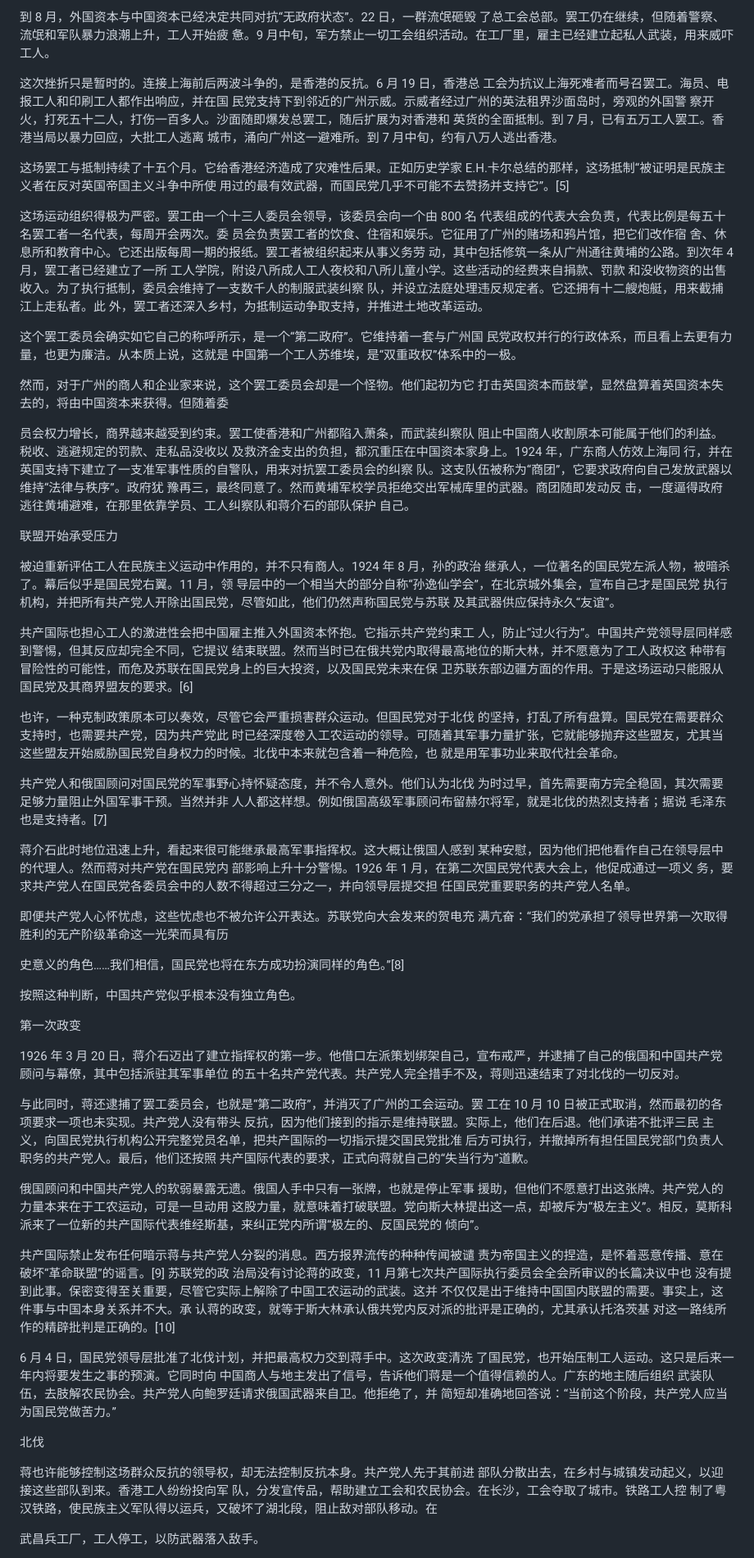
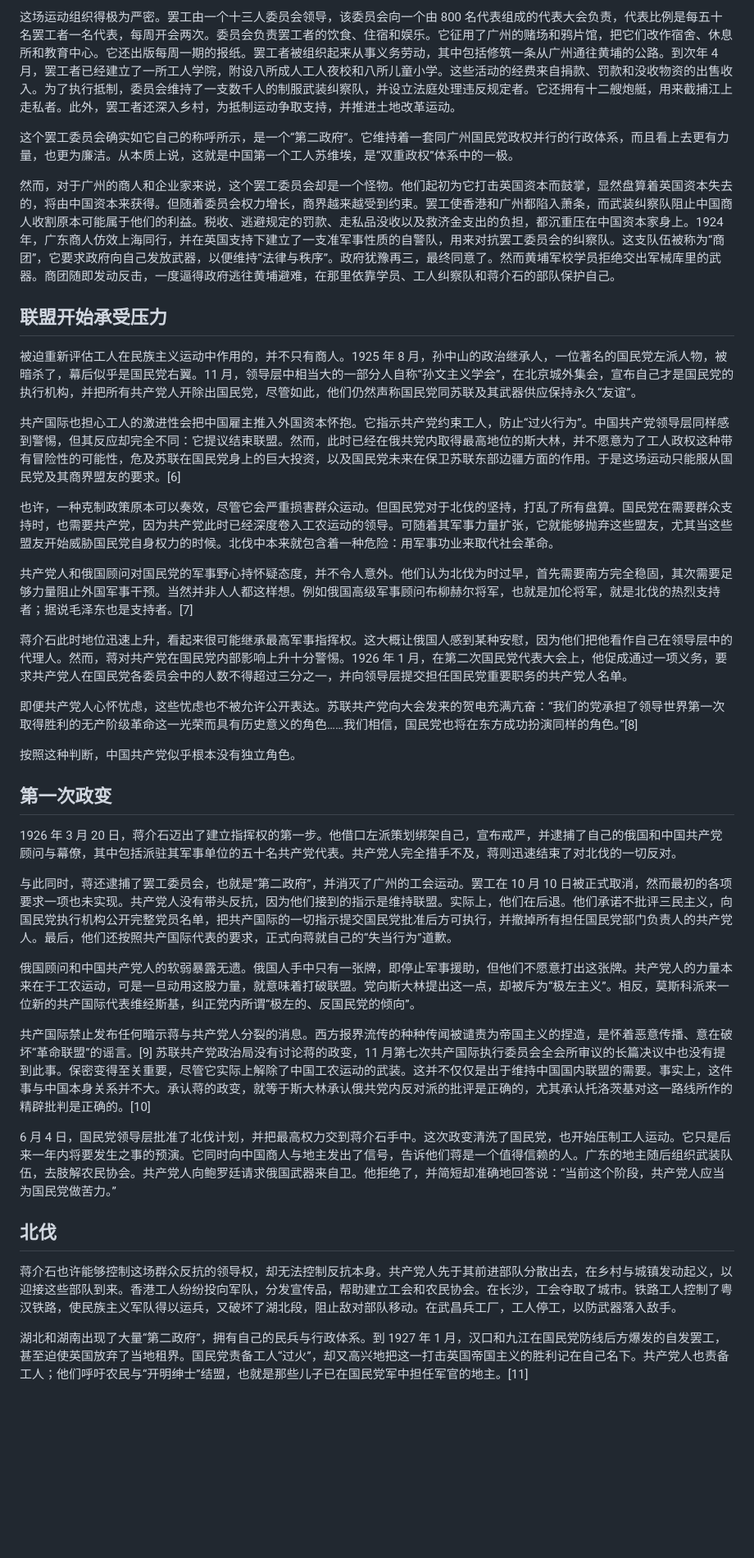
Before and after one commit to congyuemao/tianming-ai-translation, a Markdown page: each_chapter/02_ch01_workers_revolution.md, the part around one of its changes. Shown at 82% size. Rendered like a GitHub page; blank space fills up the shorter version.

Commit message:
Revise workers revolution chapter translation

```diff
--- a/each_chapter/02_ch01_workers_revolution.md
+++ b/each_chapter/02_ch01_workers_revolution.md
@@ -42,51 +42,41 @@
 
-到 8 月，外国资本与中国资本已经决定共同对抗“无政府状态”。22 日，一群流氓砸毁 了总工会总部。罢工仍在继续，但随着警察、流氓和军队暴力浪潮上升，工人开始疲 惫。9 月中旬，军方禁止一切工会组织活动。在工厂里，雇主已经建立起私人武装，用来威吓工人。
+这场运动组织得极为严密。罢工由一个十三人委员会领导，该委员会向一个由 800 名代表组成的代表大会负责，代表比例是每五十名罢工者一名代表，每周开会两次。委员会负责罢工者的饮食、住宿和娱乐。它征用了广州的赌场和鸦片馆，把它们改作宿舍、休息所和教育中心。它还出版每周一期的报纸。罢工者被组织起来从事义务劳动，其中包括修筑一条从广州通往黄埔的公路。到次年 4 月，罢工者已经建立了一所工人学院，附设八所成人工人夜校和八所儿童小学。这些活动的经费来自捐款、罚款和没收物资的出售收入。为了执行抵制，委员会维持了一支数千人的制服武装纠察队，并设立法庭处理违反规定者。它还拥有十二艘炮艇，用来截捕江上走私者。此外，罢工者还深入乡村，为抵制运动争取支持，并推进土地改革运动。
 
-这次挫折只是暂时的。连接上海前后两波斗争的，是香港的反抗。6 月 19 日，香港总 工会为抗议上海死难者而号召罢工。海员、电报工人和印刷工人都作出响应，并在国 民党支持下到邻近的广州示威。示威者经过广州的英法租界沙面岛时，旁观的外国警 察开火，打死五十二人，打伤一百多人。沙面随即爆发总罢工，随后扩展为对香港和 英货的全面抵制。到 7 月，已有五万工人罢工。香港当局以暴力回应，大批工人逃离 城市，涌向广州这一避难所。到 7 月中旬，约有八万人逃出香港。
+这个罢工委员会确实如它自己的称呼所示，是一个“第二政府”。它维持着一套同广州国民党政权并行的行政体系，而且看上去更有力量，也更为廉洁。从本质上说，这就是中国第一个工人苏维埃，是“双重政权”体系中的一极。
 
-这场罢工与抵制持续了十五个月。它给香港经济造成了灾难性后果。正如历史学家 E.H.卡尔总结的那样，这场抵制“被证明是民族主义者在反对英国帝国主义斗争中所使 用过的最有效武器，而国民党几乎不可能不去赞扬并支持它”。[5]
+然而，对于广州的商人和企业家来说，这个罢工委员会却是一个怪物。他们起初为它打击英国资本而鼓掌，显然盘算着英国资本失去的，将由中国资本来获得。但随着委员会权力增长，商界越来越受到约束。罢工使香港和广州都陷入萧条，而武装纠察队阻止中国商人收割原本可能属于他们的利益。税收、逃避规定的罚款、走私品没收以及救济金支出的负担，都沉重压在中国资本家身上。1924 年，广东商人仿效上海同行，并在英国支持下建立了一支准军事性质的自警队，用来对抗罢工委员会的纠察队。这支队伍被称为“商团”，它要求政府向自己发放武器，以便维持“法律与秩序”。政府犹豫再三，最终同意了。然而黄埔军校学员拒绝交出军械库里的武器。商团随即发动反击，一度逼得政府逃往黄埔避难，在那里依靠学员、工人纠察队和蒋介石的部队保护自己。
 
-这场运动组织得极为严密。罢工由一个十三人委员会领导，该委员会向一个由 800 名 代表组成的代表大会负责，代表比例是每五十名罢工者一名代表，每周开会两次。委 员会负责罢工者的饮食、住宿和娱乐。它征用了广州的赌场和鸦片馆，把它们改作宿 舍、休息所和教育中心。它还出版每周一期的报纸。罢工者被组织起来从事义务劳 动，其中包括修筑一条从广州通往黄埔的公路。到次年 4 月，罢工者已经建立了一所 工人学院，附设八所成人工人夜校和八所儿童小学。这些活动的经费来自捐款、罚款 和没收物资的出售收入。为了执行抵制，委员会维持了一支数千人的制服武装纠察 队，并设立法庭处理违反规定者。它还拥有十二艘炮艇，用来截捕江上走私者。此 外，罢工者还深入乡村，为抵制运动争取支持，并推进土地改革运动。
+## 联盟开始承受压力
 
-这个罢工委员会确实如它自己的称呼所示，是一个“第二政府”。它维持着一套与广州国 民党政权并行的行政体系，而且看上去更有力量，也更为廉洁。从本质上说，这就是 中国第一个工人苏维埃，是“双重政权”体系中的一极。
+被迫重新评估工人在民族主义运动中作用的，并不只有商人。1925 年 8 月，孙中山的政治继承人，一位著名的国民党左派人物，被暗杀了，幕后似乎是国民党右翼。11 月，领导层中相当大的一部分人自称“孙文主义学会”，在北京城外集会，宣布自己才是国民党的执行机构，并把所有共产党人开除出国民党，尽管如此，他们仍然声称国民党同苏联及其武器供应保持永久“友谊”。
 
-然而，对于广州的商人和企业家来说，这个罢工委员会却是一个怪物。他们起初为它 打击英国资本而鼓掌，显然盘算着英国资本失去的，将由中国资本来获得。但随着委
+共产国际也担心工人的激进性会把中国雇主推入外国资本怀抱。它指示共产党约束工人，防止“过火行为”。中国共产党领导层同样感到警惕，但其反应却完全不同：它提议结束联盟。然而，此时已经在俄共党内取得最高地位的斯大林，并不愿意为了工人政权这种带有冒险性的可能性，危及苏联在国民党身上的巨大投资，以及国民党未来在保卫苏联东部边疆方面的作用。于是这场运动只能服从国民党及其商界盟友的要求。[6]
 
-员会权力增长，商界越来越受到约束。罢工使香港和广州都陷入萧条，而武装纠察队 阻止中国商人收割原本可能属于他们的利益。税收、逃避规定的罚款、走私品没收以 及救济金支出的负担，都沉重压在中国资本家身上。1924 年，广东商人仿效上海同 行，并在英国支持下建立了一支准军事性质的自警队，用来对抗罢工委员会的纠察 队。这支队伍被称为“商团”，它要求政府向自己发放武器以维持“法律与秩序”。政府犹 豫再三，最终同意了。然而黄埔军校学员拒绝交出军械库里的武器。商团随即发动反 击，一度逼得政府逃往黄埔避难，在那里依靠学员、工人纠察队和蒋介石的部队保护 自己。
+也许，一种克制政策原本可以奏效，尽管它会严重损害群众运动。但国民党对于北伐的坚持，打乱了所有盘算。国民党在需要群众支持时，也需要共产党，因为共产党此时已经深度卷入工农运动的领导。可随着其军事力量扩张，它就能够抛弃这些盟友，尤其当这些盟友开始威胁国民党自身权力的时候。北伐中本来就包含着一种危险：用军事功业来取代社会革命。
 
-联盟开始承受压力
+共产党人和俄国顾问对国民党的军事野心持怀疑态度，并不令人意外。他们认为北伐为时过早，首先需要南方完全稳固，其次需要足够力量阻止外国军事干预。当然并非人人都这样想。例如俄国高级军事顾问布柳赫尔将军，也就是加伦将军，就是北伐的热烈支持者；据说毛泽东也是支持者。[7]
 
-被迫重新评估工人在民族主义运动中作用的，并不只有商人。1924 年 8 月，孙的政治 继承人，一位著名的国民党左派人物，被暗杀了。幕后似乎是国民党右翼。11 月，领 导层中的一个相当大的部分自称“孙逸仙学会”，在北京城外集会，宣布自己才是国民党 执行机构，并把所有共产党人开除出国民党，尽管如此，他们仍然声称国民党与苏联 及其武器供应保持永久“友谊”。
+蒋介石此时地位迅速上升，看起来很可能继承最高军事指挥权。这大概让俄国人感到某种安慰，因为他们把他看作自己在领导层中的代理人。然而，蒋对共产党在国民党内部影响上升十分警惕。1926 年 1 月，在第二次国民党代表大会上，他促成通过一项义务，要求共产党人在国民党各委员会中的人数不得超过三分之一，并向领导层提交担任国民党重要职务的共产党人名单。
 
-共产国际也担心工人的激进性会把中国雇主推入外国资本怀抱。它指示共产党约束工 人，防止“过火行为”。中国共产党领导层同样感到警惕，但其反应却完全不同，它提议 结束联盟。然而当时已在俄共党内取得最高地位的斯大林，并不愿意为了工人政权这 种带有冒险性的可能性，而危及苏联在国民党身上的巨大投资，以及国民党未来在保 卫苏联东部边疆方面的作用。于是这场运动只能服从国民党及其商界盟友的要求。[6]
-
-也许，一种克制政策原本可以奏效，尽管它会严重损害群众运动。但国民党对于北伐 的坚持，打乱了所有盘算。国民党在需要群众支持时，也需要共产党，因为共产党此 时已经深度卷入工农运动的领导。可随着其军事力量扩张，它就能够抛弃这些盟友，尤其当这些盟友开始威胁国民党自身权力的时候。北伐中本来就包含着一种危险，也 就是用军事功业来取代社会革命。
-
-共产党人和俄国顾问对国民党的军事野心持怀疑态度，并不令人意外。他们认为北伐 为时过早，首先需要南方完全稳固，其次需要足够力量阻止外国军事干预。当然并非 人人都这样想。例如俄国高级军事顾问布留赫尔将军，就是北伐的热烈支持者；据说 毛泽东也是支持者。[7]
-
-蒋介石此时地位迅速上升，看起来很可能继承最高军事指挥权。这大概让俄国人感到 某种安慰，因为他们把他看作自己在领导层中的代理人。然而蒋对共产党在国民党内 部影响上升十分警惕。1926 年 1 月，在第二次国民党代表大会上，他促成通过一项义 务，要求共产党人在国民党各委员会中的人数不得超过三分之一，并向领导层提交担 任国民党重要职务的共产党人名单。
-
-即便共产党人心怀忧虑，这些忧虑也不被允许公开表达。苏联党向大会发来的贺电充 满亢奋：“我们的党承担了领导世界第一次取得胜利的无产阶级革命这一光荣而具有历
-
-史意义的角色……我们相信，国民党也将在东方成功扮演同样的角色。”[8]
+即便共产党人心怀忧虑，这些忧虑也不被允许公开表达。苏联共产党向大会发来的贺电充满亢奋：“我们的党承担了领导世界第一次取得胜利的无产阶级革命这一光荣而具有历史意义的角色……我们相信，国民党也将在东方成功扮演同样的角色。”[8]
 
 按照这种判断，中国共产党似乎根本没有独立角色。
 
-第一次政变
+## 第一次政变
 
-1926 年 3 月 20 日，蒋介石迈出了建立指挥权的第一步。他借口左派策划绑架自己，宣布戒严，并逮捕了自己的俄国和中国共产党顾问与幕僚，其中包括派驻其军事单位 的五十名共产党代表。共产党人完全措手不及，蒋则迅速结束了对北伐的一切反对。
+1926 年 3 月 20 日，蒋介石迈出了建立指挥权的第一步。他借口左派策划绑架自己，宣布戒严，并逮捕了自己的俄国和中国共产党顾问与幕僚，其中包括派驻其军事单位的五十名共产党代表。共产党人完全措手不及，蒋则迅速结束了对北伐的一切反对。
 
-与此同时，蒋还逮捕了罢工委员会，也就是“第二政府”，并消灭了广州的工会运动。罢 工在 10 月 10 日被正式取消，然而最初的各项要求一项也未实现。共产党人没有带头 反抗，因为他们接到的指示是维持联盟。实际上，他们在后退。他们承诺不批评三民 主义，向国民党执行机构公开完整党员名单，把共产国际的一切指示提交国民党批准 后方可执行，并撤掉所有担任国民党部门负责人职务的共产党人。最后，他们还按照 共产国际代表的要求，正式向蒋就自己的“失当行为”道歉。
+与此同时，蒋还逮捕了罢工委员会，也就是“第二政府”，并消灭了广州的工会运动。罢工在 10 月 10 日被正式取消，然而最初的各项要求一项也未实现。共产党人没有带头反抗，因为他们接到的指示是维持联盟。实际上，他们在后退。他们承诺不批评三民主义，向国民党执行机构公开完整党员名单，把共产国际的一切指示提交国民党批准后方可执行，并撤掉所有担任国民党部门负责人的共产党人。最后，他们还按照共产国际代表的要求，正式向蒋就自己的“失当行为”道歉。
 
-俄国顾问和中国共产党人的软弱暴露无遗。俄国人手中只有一张牌，也就是停止军事 援助，但他们不愿意打出这张牌。共产党人的力量本来在于工农运动，可是一旦动用 这股力量，就意味着打破联盟。党向斯大林提出这一点，却被斥为“极左主义”。相反，莫斯科派来了一位新的共产国际代表维经斯基，来纠正党内所谓“极左的、反国民党的 倾向”。
+俄国顾问和中国共产党人的软弱暴露无遗。俄国人手中只有一张牌，即停止军事援助，但他们不愿意打出这张牌。共产党人的力量本来在于工农运动，可是一旦动用这股力量，就意味着打破联盟。党向斯大林提出这一点，却被斥为“极左主义”。相反，莫斯科派来一位新的共产国际代表维经斯基，纠正党内所谓“极左的、反国民党的倾向”。
 
-共产国际禁止发布任何暗示蒋与共产党人分裂的消息。西方报界流传的种种传闻被谴 责为帝国主义的捏造，是怀着恶意传播、意在破坏“革命联盟”的谣言。[9] 苏联党的政 治局没有讨论蒋的政变，11 月第七次共产国际执行委员会全会所审议的长篇决议中也 没有提到此事。保密变得至关重要，尽管它实际上解除了中国工农运动的武装。这并 不仅仅是出于维持中国国内联盟的需要。事实上，这件事与中国本身关系并不大。承 认蒋的政变，就等于斯大林承认俄共党内反对派的批评是正确的，尤其承认托洛茨基 对这一路线所作的精辟批判是正确的。[10]
+共产国际禁止发布任何暗示蒋与共产党人分裂的消息。西方报界流传的种种传闻被谴责为帝国主义的捏造，是怀着恶意传播、意在破坏“革命联盟”的谣言。[9] 苏联共产党政治局没有讨论蒋的政变，11 月第七次共产国际执行委员会全会所审议的长篇决议中也没有提到此事。保密变得至关重要，尽管它实际上解除了中国工农运动的武装。这并不仅仅是出于维持中国国内联盟的需要。事实上，这件事与中国本身关系并不大。承认蒋的政变，就等于斯大林承认俄共党内反对派的批评是正确的，尤其承认托洛茨基对这一路线所作的精辟批判是正确的。[10]
 
-6 月 4 日，国民党领导层批准了北伐计划，并把最高权力交到蒋手中。这次政变清洗 了国民党，也开始压制工人运动。这只是后来一年内将要发生之事的预演。它同时向 中国商人与地主发出了信号，告诉他们蒋是一个值得信赖的人。广东的地主随后组织 武装队伍，去肢解农民协会。共产党人向鲍罗廷请求俄国武器来自卫。他拒绝了，并 简短却准确地回答说：“当前这个阶段，共产党人应当为国民党做苦力。”
+6 月 4 日，国民党领导层批准了北伐计划，并把最高权力交到蒋介石手中。这次政变清洗了国民党，也开始压制工人运动。它只是后来一年内将要发生之事的预演。它同时向中国商人与地主发出了信号，告诉他们蒋是一个值得信赖的人。广东的地主随后组织武装队伍，去肢解农民协会。共产党人向鲍罗廷请求俄国武器来自卫。他拒绝了，并简短却准确地回答说：“当前这个阶段，共产党人应当为国民党做苦力。”
 
-北伐
+## 北伐
 
-蒋也许能够控制这场群众反抗的领导权，却无法控制反抗本身。共产党人先于其前进 部队分散出去，在乡村与城镇发动起义，以迎接这些部队到来。香港工人纷纷投向军 队，分发宣传品，帮助建立工会和农民协会。在长沙，工会夺取了城市。铁路工人控 制了粤汉铁路，使民族主义军队得以运兵，又破坏了湖北段，阻止敌对部队移动。在
+蒋介石也许能够控制这场群众反抗的领导权，却无法控制反抗本身。共产党人先于其前进部队分散出去，在乡村与城镇发动起义，以迎接这些部队到来。香港工人纷纷投向军队，分发宣传品，帮助建立工会和农民协会。在长沙，工会夺取了城市。铁路工人控制了粤汉铁路，使民族主义军队得以运兵，又破坏了湖北段，阻止敌对部队移动。在武昌兵工厂，工人停工，以防武器落入敌手。
 
-武昌兵工厂，工人停工，以防武器落入敌手。
+湖北和湖南出现了大量“第二政府”，拥有自己的民兵与行政体系。到 1927 年 1 月，汉口和九江在国民党防线后方爆发的自发罢工，甚至迫使英国放弃了当地租界。国民党责备工人“过火”，却又高兴地把这一打击英国帝国主义的胜利记在自己名下。共产党人也责备工人；他们呼吁农民与“开明绅士”结盟，也就是那些儿子已在国民党军中担任军官的地主。[11]
 
```
Also changed, not shown: other parts of each_chapter/02_ch01_workers_revolution.md (+57 -65 lines).
